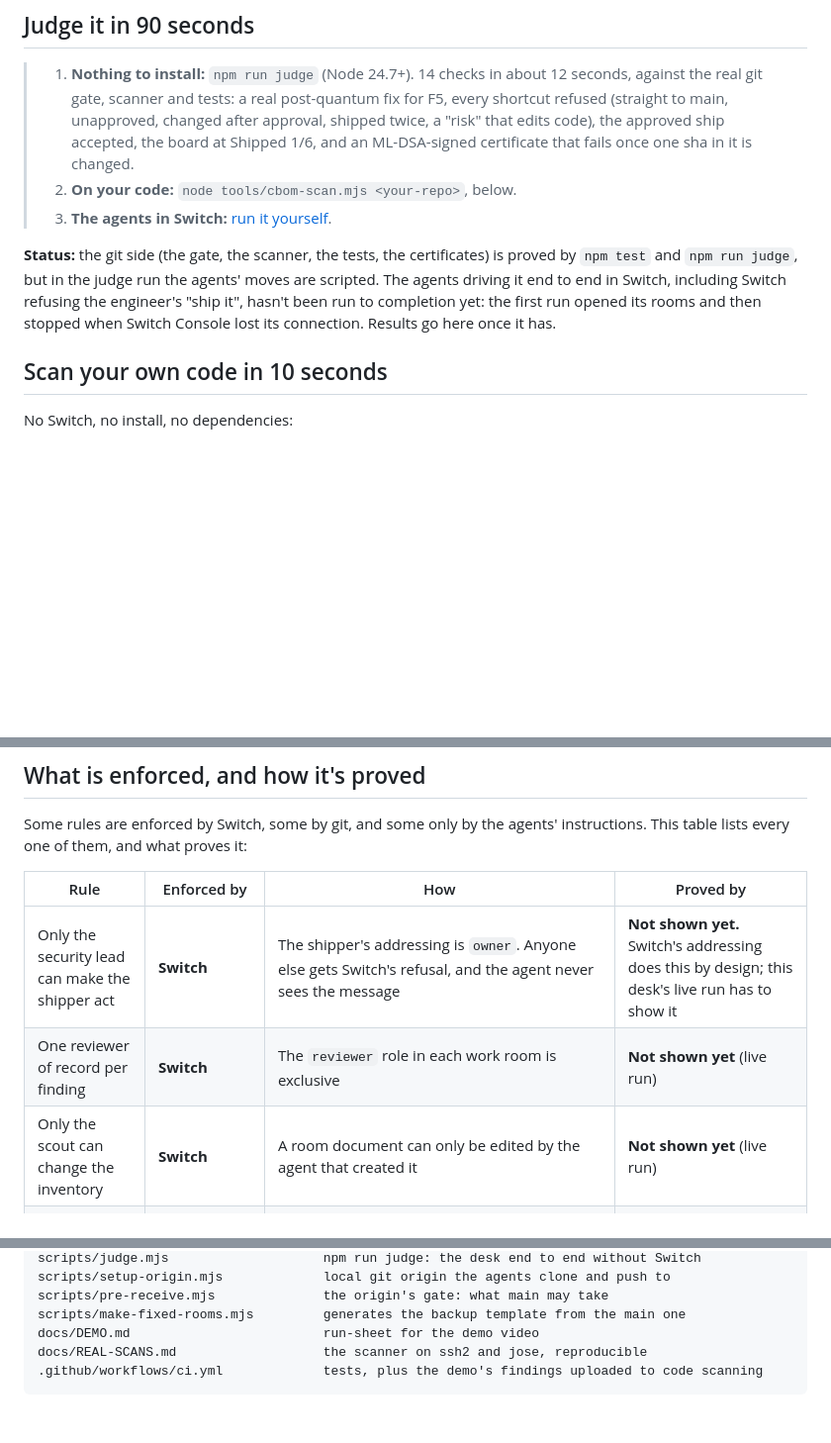
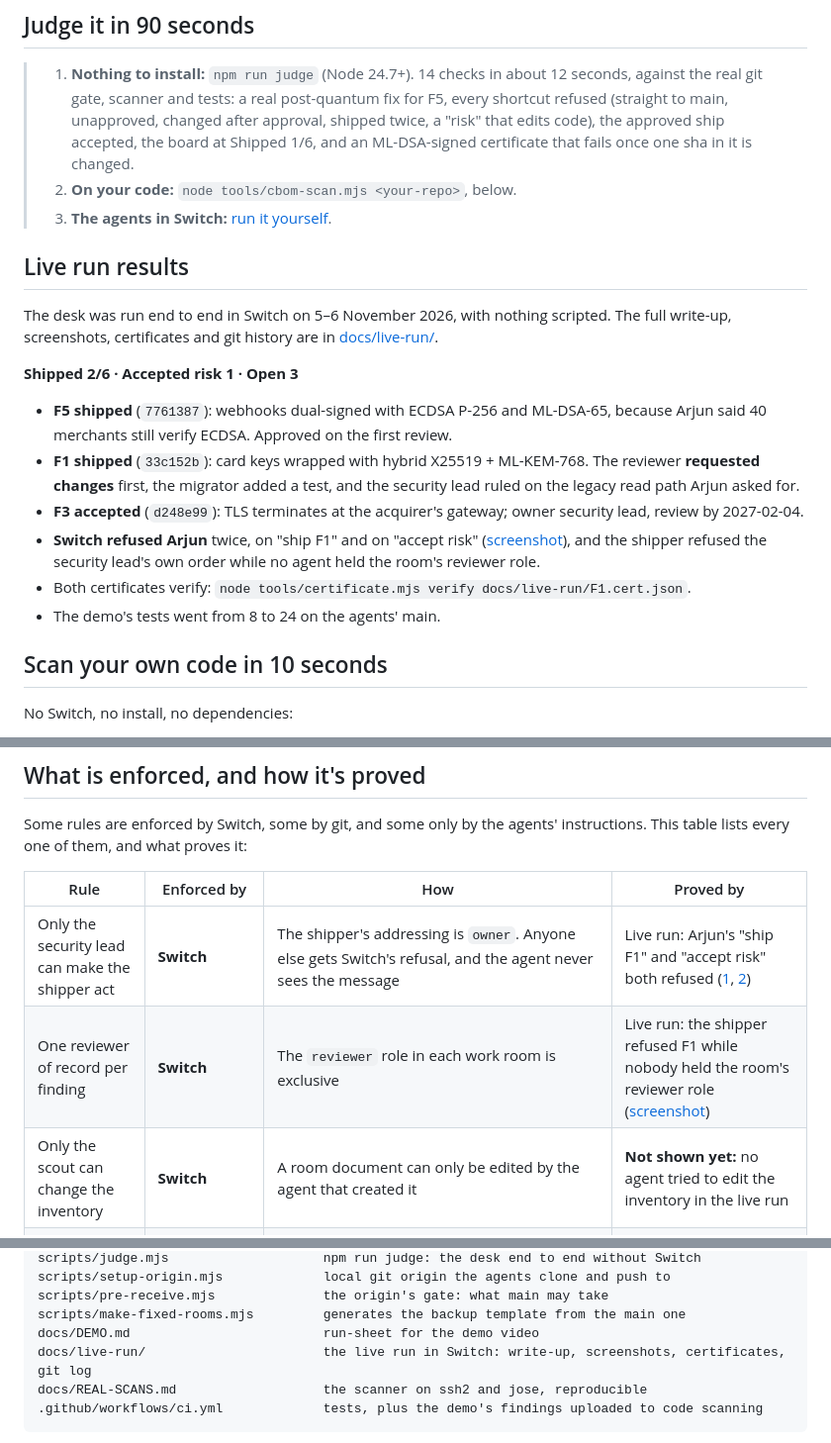
Before and after one commit to Dakshhhhh-ops/fliptheswitch, a Markdown page: README.md, 3 parts joined by grey strips. Shown at 99% size. GitHub-like rendering; blank space fills up the shorter version.

````diff
--- a/README.md
+++ b/README.md
@@ -32,12 +32,27 @@ anyone else, and git refuses anything unreviewed.
 > 2. **On your code:** `node tools/cbom-scan.mjs <your-repo>`, below.
 > 3. **The agents in Switch:** [run it yourself](#run-it-yourself).
 
-**Status:** the git side (the gate, the scanner, the tests, the
-certificates) is proved by `npm test` and `npm run judge`, but in the judge
-run the agents' moves are scripted. The agents driving it end to end in
-Switch, including Switch refusing the engineer's "ship it", hasn't been
-run to completion yet: the first run opened its rooms and then stopped when
-Switch Console lost its connection. Results go here once it has.
+## Live run results
+
+The desk was run end to end in Switch on 5–6 November 2026, with nothing
+scripted. The full write-up, screenshots, certificates and git history are in
+[docs/live-run/](docs/live-run/README.md).
+
+**Shipped 2/6 · Accepted risk 1 · Open 3**
+
+- **F5 shipped** (`7761387`): webhooks dual-signed with ECDSA P-256 and
+  ML-DSA-65, because Arjun said 40 merchants still verify ECDSA. Approved on
+  the first review.
+- **F1 shipped** (`33c152b`): card keys wrapped with hybrid X25519 +
+  ML-KEM-768. The reviewer **requested changes** first, the migrator added a
+  test, and the security lead ruled on the legacy read path Arjun asked for.
+- **F3 accepted** (`d248e99`): TLS terminates at the acquirer's gateway;
+  owner security lead, review by 2027-02-04.
+- **Switch refused Arjun** twice, on "ship F1" and on "accept risk"
+  ([screenshot](docs/live-run/refusal-ship.png)), and the shipper refused the
+  security lead's own order while no agent held the room's reviewer role.
+- Both certificates verify: `node tools/certificate.mjs verify docs/live-run/F1.cert.json`.
+- The demo's tests went from 8 to 24 on the agents' main.
 
 ## Scan your own code in 10 seconds
 
@@ -200,9 +215,9 @@ agents' instructions. This table lists every one of them, and what proves it:
 
 | Rule | Enforced by | How | Proved by |
 |---|---|---|---|
-| Only the security lead can make the shipper act | **Switch** | The shipper's addressing is `owner`. Anyone else gets Switch's refusal, and the agent never sees the message | **Not shown yet.** Switch's addressing does this by design; this desk's live run has to show it |
-| One reviewer of record per finding | **Switch** | The `reviewer` role in each work room is exclusive | **Not shown yet** (live run) |
-| Only the scout can change the inventory | **Switch** | A room document can only be edited by the agent that created it | **Not shown yet** (live run) |
+| Only the security lead can make the shipper act | **Switch** | The shipper's addressing is `owner`. Anyone else gets Switch's refusal, and the agent never sees the message | Live run: Arjun's "ship F1" and "accept risk" both refused ([1](docs/live-run/refusal-ship.png), [2](docs/live-run/refusal-accept-risk.png)) |
+| One reviewer of record per finding | **Switch** | The `reviewer` role in each work room is exclusive | Live run: the shipper refused F1 while nobody held the room's reviewer role ([screenshot](docs/live-run/one-reviewer-of-record.png)) |
+| Only the scout can change the inventory | **Switch** | A room document can only be edited by the agent that created it | **Not shown yet:** no agent tried to edit the inventory in the live run |
 | Main only takes reviewed fixes | **git** | The origin's `pre-receive` hook ([`scripts/pre-receive.mjs`](scripts/pre-receive.mjs)) refuses any push to main that isn't a `Ship F<n>:` merge or an `Accept risk F<n>:` commit | `npm run judge` step 3; gate test "direct commits to main and force pushes are refused" |
 | A ship contains exactly the approved commit | **git** | The merged commit needs a `refs/approved/<sha>` mark, which the reviewer pushes for the exact sha it checked. Any later push to the branch needs a new one. A merge that adds anything beyond the clean merge is refused | judge steps 3–4; gate tests "a fix without an approval does not ship", "an approval covers only that commit", "a ship merge that adds unreviewed changes is refused" |
 | An approval can't be moved or reused | **git** | `refs/approved/<sha>` must point at that sha, and can't be updated or deleted | gate test "an approval cannot be moved, or point at a different commit" |
@@ -303,6 +318,7 @@ scripts/setup-origin.mjs             local git origin the agents clone and push
 scripts/pre-receive.mjs              the origin's gate: what main may take
 scripts/make-fixed-rooms.mjs         generates the backup template from the main one
 docs/DEMO.md                         run-sheet for the demo video
+docs/live-run/                       the live run in Switch: write-up, screenshots, certificates, git log
 docs/REAL-SCANS.md                   the scanner on ssh2 and jose, reproducible
 .github/workflows/ci.yml             tests, plus the demo's findings uploaded to code scanning
 ```
````
Also changed, not shown: docs/live-run/ACCEPTED-RISKS.md (added, +3 -0 lines), docs/live-run/README.md (added, +76 -0 lines), docs/live-run/scan-after.md (added, +10 -0 lines), docs/live-run/one-reviewer-of-record.png (added), docs/live-run/refusal-accept-risk.png (added), docs/live-run/refusal-ship.png (added), docs/live-run/review-changes-requested.png (added), docs/live-run/user-accepts-risk.png (added), 4 other files.
